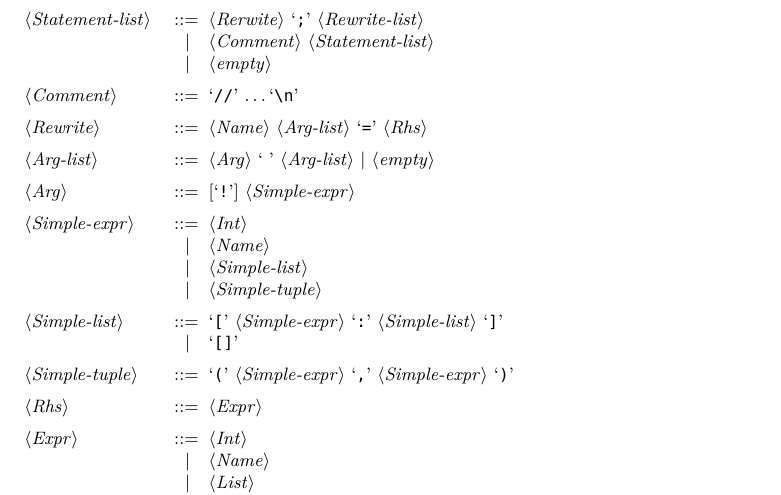
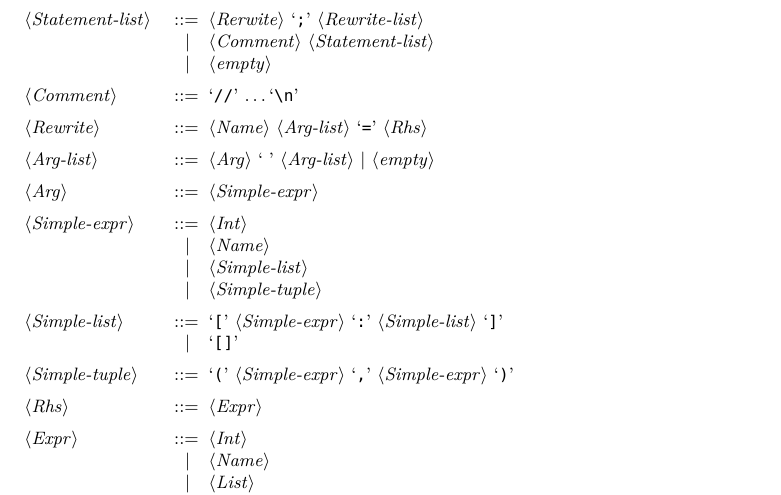
Before and after one commit to ErinvanderVeen/fuspel, a LaTeX paper (doc/doc.tex, which reads doc/grammar.tex): part of page 2 of 3, cut so that both start at the same text. Compiled offline with pdfLaTeX.

Commit message:
Remove strictness annotations from doc

```diff
--- a/doc/grammar.tex
+++ b/doc/grammar.tex
@@ -17,7 +17,7 @@
 
 	<Arg-list> ::= <Arg> ` ' <Arg-list> | <empty>
 
-	<Arg> ::= [`!'] <Simple-expr>
+	<Arg> ::= <Simple-expr>
 
 	<Simple-expr> ::= <Int>
 		\alt <Name>
```
